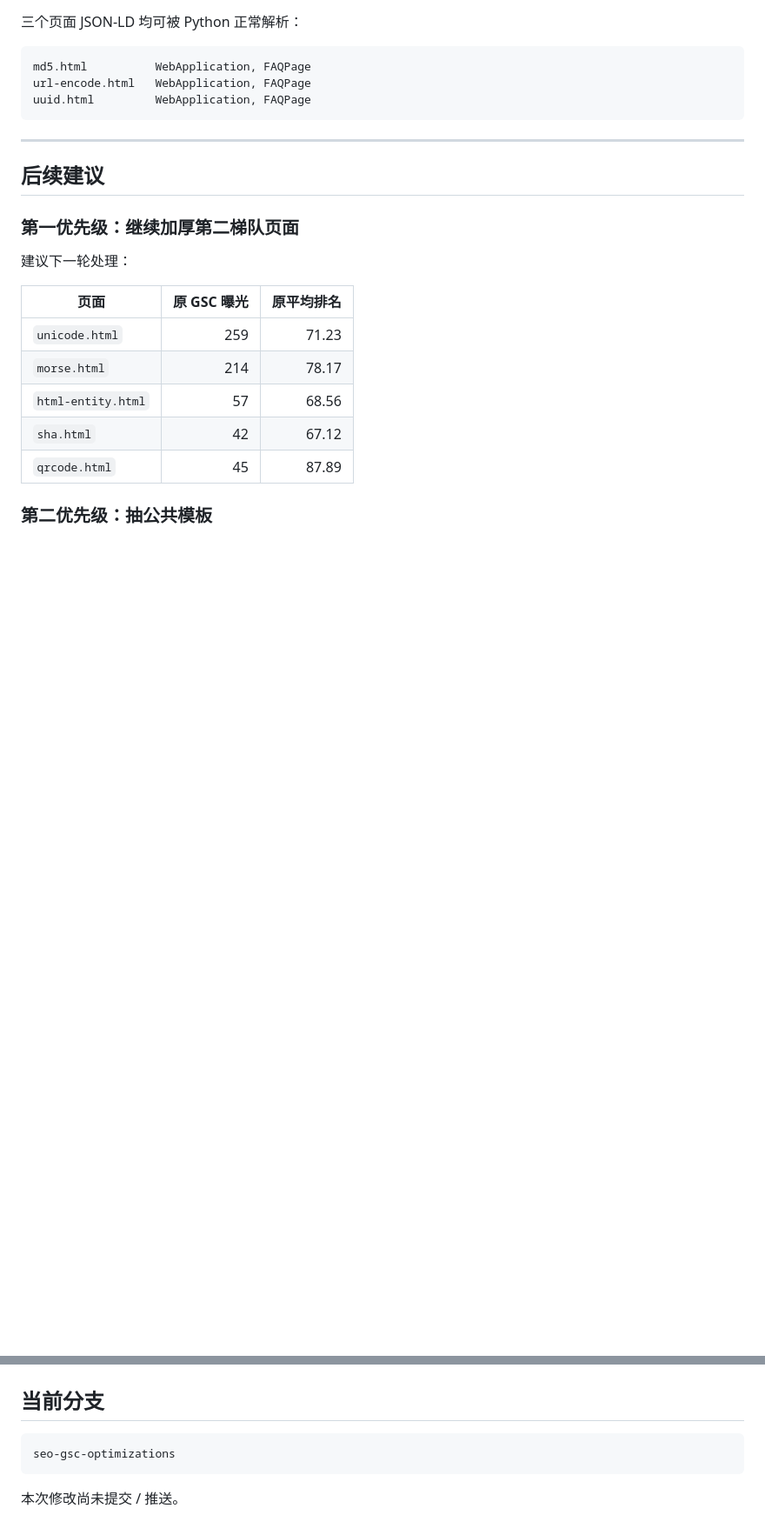
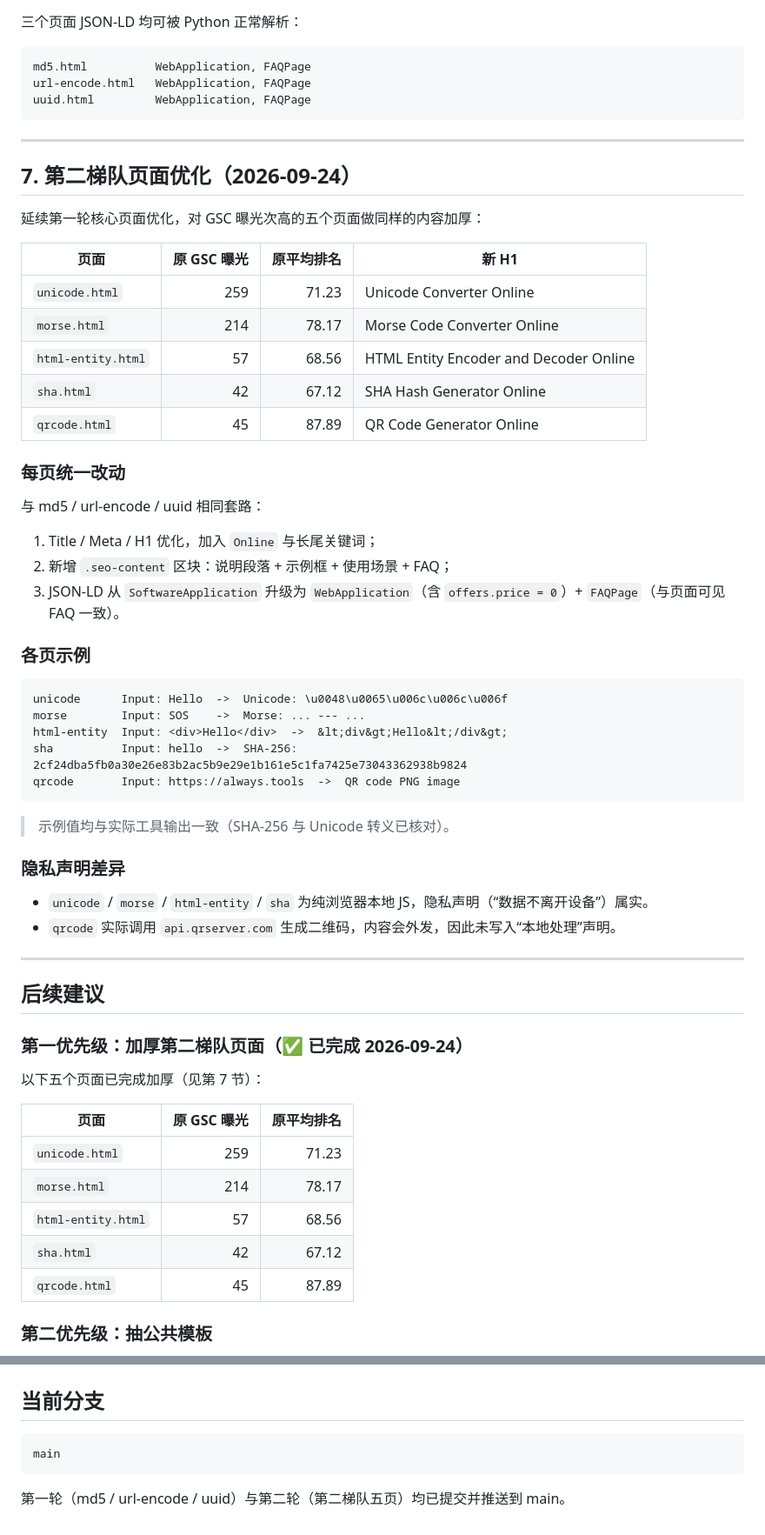
Before and after one commit to super-rick/always-tools, a Markdown page: doc/seo-gsc-optimization-2026-09-16.md, 2 parts joined by grey strips. Shown at 87% size. Rendered like a GitHub page; blank space fills up the shorter version.

Commit message:
docs: update SEO progress — mark second-tier pages done
Document the five second-tier pages thickened on 2026-09-24, mark the
first follow-up priority complete, note the URL strategy as resolved,
and record the remaining www/http redirect work as dashboard-only.

Co-Authored-By: Claude <noreply@anthropic.com>

````diff
--- a/doc/seo-gsc-optimization-2026-09-16.md
+++ b/doc/seo-gsc-optimization-2026-09-16.md
@@ -498,11 +498,50 @@ uuid.html         WebApplication, FAQPage
 
 ---
 
+## 7. 第二梯队页面优化（2026-09-24）
+
+延续第一轮核心页面优化，对 GSC 曝光次高的五个页面做同样的内容加厚：
+
+| 页面 | 原 GSC 曝光 | 原平均排名 | 新 H1 |
+|---|---:|---:|---|
+| `unicode.html` | 259 | 71.23 | Unicode Converter Online |
+| `morse.html` | 214 | 78.17 | Morse Code Converter Online |
+| `html-entity.html` | 57 | 68.56 | HTML Entity Encoder and Decoder Online |
+| `sha.html` | 42 | 67.12 | SHA Hash Generator Online |
+| `qrcode.html` | 45 | 87.89 | QR Code Generator Online |
+
+### 每页统一改动
+
+与 md5 / url-encode / uuid 相同套路：
+
+1. Title / Meta / H1 优化，加入 `Online` 与长尾关键词；
+2. 新增 `.seo-content` 区块：说明段落 + 示例框 + 使用场景 + FAQ；
+3. JSON-LD 从 `SoftwareApplication` 升级为 `WebApplication`（含 `offers.price = 0`）+ `FAQPage`（与页面可见 FAQ 一致）。
+
+### 各页示例
+
+```text
+unicode      Input: Hello  ->  Unicode: \u0048\u0065\u006c\u006c\u006f
+morse        Input: SOS    ->  Morse: ... --- ...
+html-entity  Input: <div>Hello</div>  ->  &lt;div&gt;Hello&lt;/div&gt;
+sha          Input: hello  ->  SHA-256: 2cf24dba5fb0a30e26e83b2ac5b9e29e1b161e5c1fa7425e73043362938b9824
+qrcode       Input: https://always.tools  ->  QR code PNG image
+```
+
+> 示例值均与实际工具输出一致（SHA-256 与 Unicode 转义已核对）。
+
+### 隐私声明差异
+
+- `unicode` / `morse` / `html-entity` / `sha` 为纯浏览器本地 JS，隐私声明（“数据不离开设备”）属实。
+- `qrcode` 实际调用 `api.qrserver.com` 生成二维码，内容会外发，因此未写入“本地处理”声明。
+
+---
+
 ## 后续建议
 
-### 第一优先级：继续加厚第二梯队页面
+### 第一优先级：加厚第二梯队页面（✅ 已完成 2026-09-24）
 
-建议下一轮处理：
+以下五个页面已完成加厚（见第 7 节）：
 
 | 页面 | 原 GSC 曝光 | 原平均排名 |
 |---|---:|---:|
@@ -555,7 +591,7 @@ uuid.html         WebApplication, FAQPage
 ## 当前分支
 
 ```text
-seo-gsc-optimizations
+main
 ```
 
-本次修改尚未提交 / 推送。
+第一轮（md5 / url-encode / uuid）与第二轮（第二梯队五页）均已提交并推送到 main。
````
Also changed, not shown: other parts of doc/seo-gsc-optimization-2026-09-16.md (+6 -9 lines).
